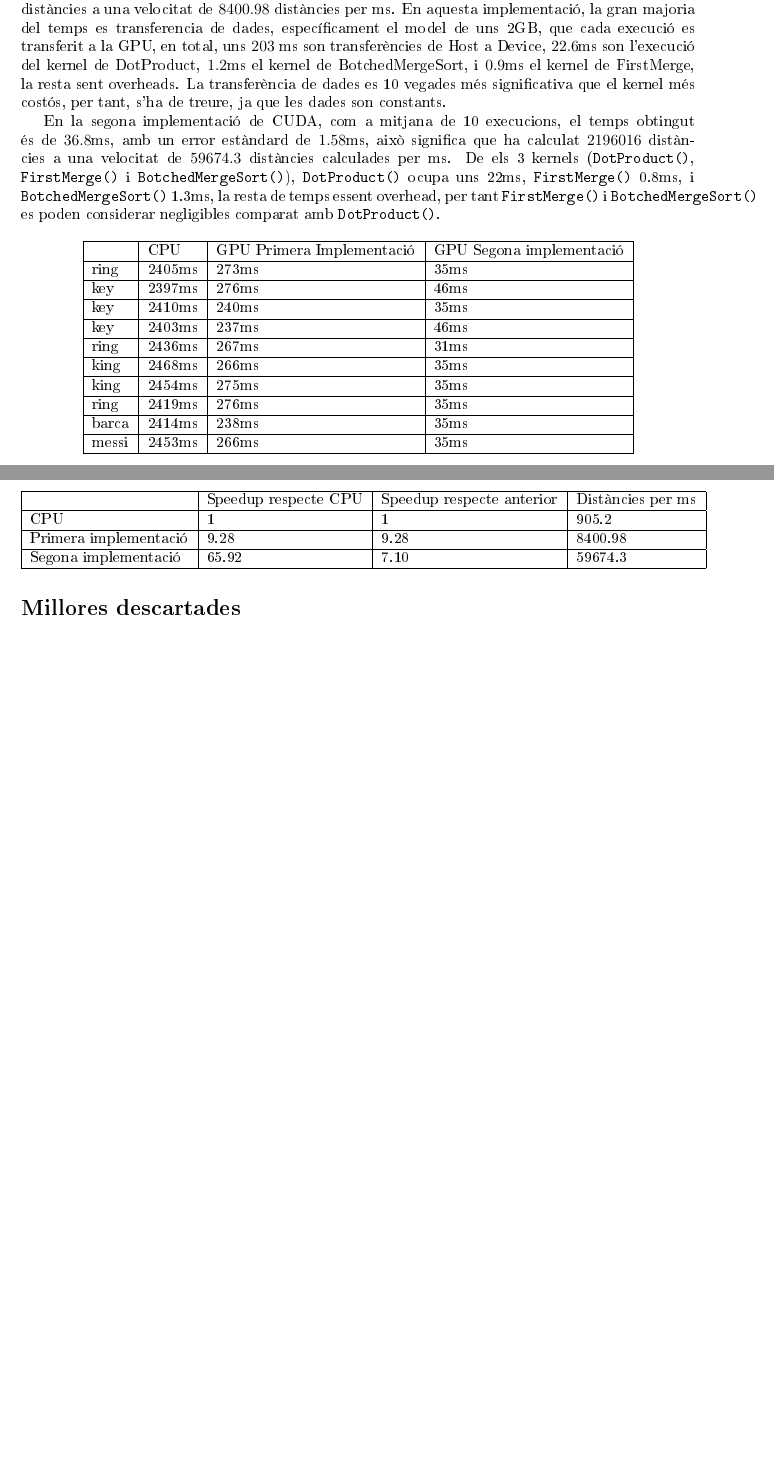
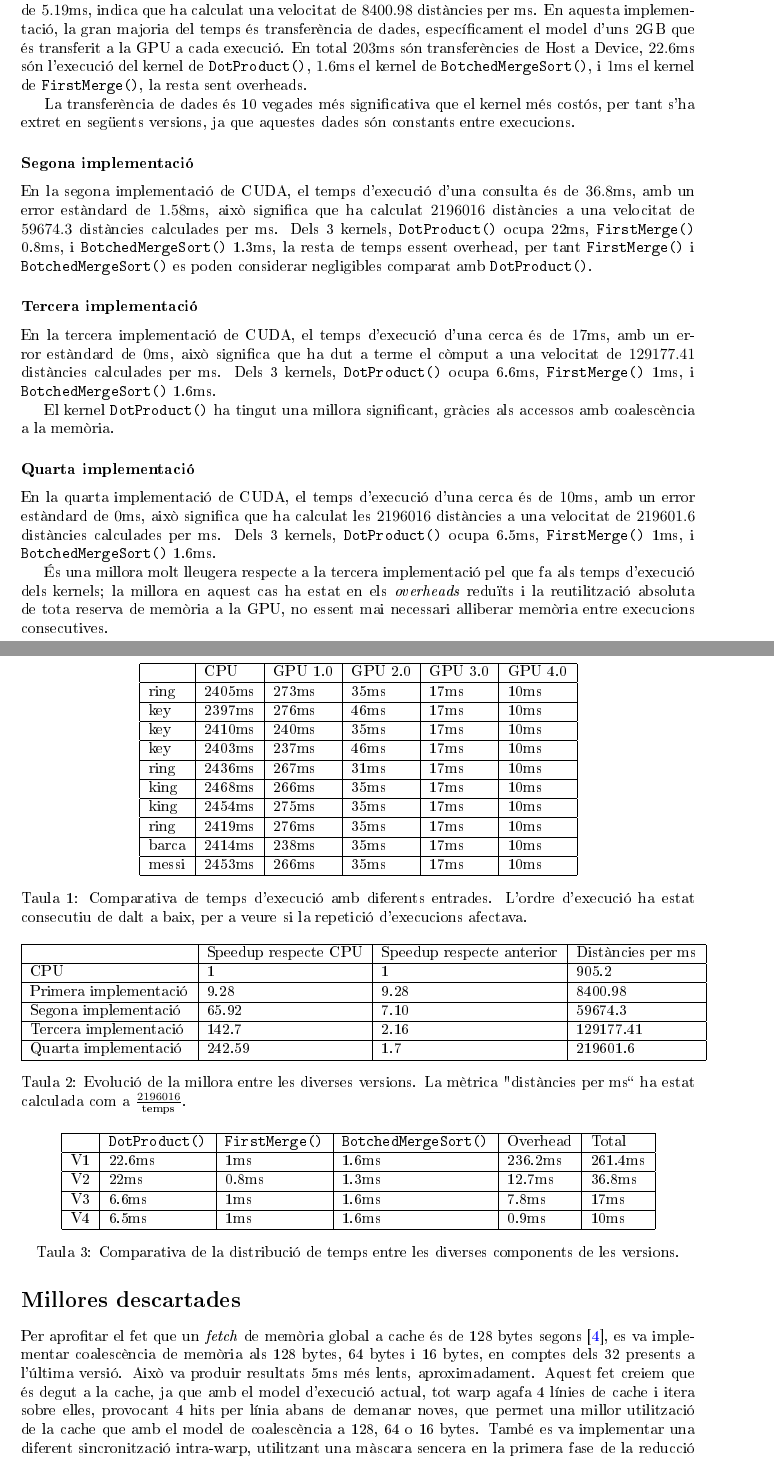
Before and after one commit to SirKoto/Semantic-distances-GloVe-, a LaTeX document (Memoria/Main.tex): two parts of pages 6 and 7 of 8 before the commit and two parts of pages 8 and 9 of 10 after it, joined at a grey line, cut so that both start at the same text, the shorter picture padded with empty space. The pictures show the PDF file Memoria/Main.pdf that the author committed with the source.

Commit message:
Added new table, fix typos and expressions

```diff
--- a/Memoria/Main.tex
+++ b/Memoria/Main.tex
@@ -204 +202,0 @@ Els resultats han sigut obtinguts en una màquina amb una GTX 2060 SUPER com a t
-En la implementació seqüencial, com a mitjana de 10 execucions, el temps d'execució d'una cerca és de $2425.9$ms, amb un error estàndard de $7.91$ms, això significa que ha calculat $2196016$ distàncies a una velocitat de $905.2$ distàncies calculades per ms.
@@ -205,19 +208,24 @@ En la implementació seqüencial, com a mitjana de 10 execucions, el temps d'exe
+En la implementació seqüencial, el temps d'execució d'una consulta és de $2425.9$ms, amb un error estàndard de $7.91$ms, això significa que ha calculat $2196016$ distàncies a una velocitat de $905.2$ distàncies calculades per ms.
 
 \subsubsection*{Primera implementació}
-En la primera implementació en CUDA, com a mitjana de 10 execucions, amb una mija de $261.4$ms per execució, amb un error estàndard de $5.19$ms, això indica que ha calculat $2196016$ distàncies a una velocitat de $8400.98$ distàncies per ms. En aquesta implementació, la gran majoria del temps es transferencia de dades, específicament el model de uns 2GB, que cada execució es transferit a la GPU, en total, uns $203$ ms son transferències de Host a Device, $22.6$ms son l'execució del kernel de DotProduct, $1.6$ms el kernel de BotchedMergeSort, i $1$ms el kernel de FirstMerge, la resta sent overheads. La transferència de dades es 10 vegades més significativa que el kernel més costós, per tant, s'ha de treure, ja que les dades son constants.
+En la primera implementació en CUDA, amb una mija de $261.4$ms per execució i un error estàndard de $5.19$ms, indica que ha calculat una velocitat de $8400.98$ distàncies per ms. En aquesta implementació, la gran majoria del temps és transferència de dades, específicament el model d'uns 2GB que és transferit a la GPU a cada execució. En total $203$ms són transferències de Host a Device, $22.6$ms són l'execució del kernel de \verb|DotProduct()|, $1.6$ms el kernel de \verb|BotchedMergeSort()|, i $1$ms el kernel de \verb|FirstMerge()|, la resta sent overheads.
+
+La transferència de dades és 10 vegades més significativa que el kernel més costós, per tant s'ha extret en següents versions, ja que aquestes dades són constants entre execucions.
 
 \subsubsection*{Segona implementació}
-En la segona implementació de CUDA, com a mitjana de 10 execucions, el temps d'execució d'una cerca és de $36.8$ms, amb un error estàndard de $1.58$ms, això significa que ha calculat $2196016$ distàncies a una velocitat de $59674.3$ distàncies calculades per ms. De els 3 kernels (\verb|DotProduct()|, \verb|FirstMerge()| i \verb|BotchedMergeSort()|), \verb|DotProduct()| ocupa uns 22ms, \verb|FirstMerge()| 0.8ms, i \verb|BotchedMergeSort()| 1.3ms, la resta de temps essent overhead, per tant \verb|FirstMerge()| i \verb|BotchedMergeSort()| es poden considerar negligibles comparat amb \verb|DotProduct()|.
+En la segona implementació de CUDA, el temps d'execució d'una consulta és de $36.8$ms, amb un error estàndard de $1.58$ms, això significa que ha calculat $2196016$ distàncies a una velocitat de $59674.3$ distàncies calculades per ms. Dels 3 kernels, \verb|DotProduct()| ocupa 22ms, \verb|FirstMerge()| 0.8ms, i \verb|BotchedMergeSort()| 1.3ms, la resta de temps essent overhead, per tant \verb|FirstMerge()| i \verb|BotchedMergeSort()| es poden considerar negligibles comparat amb \verb|DotProduct()|.
 
 \subsubsection*{Tercera implementació}
-En la tercera implementació de CUDA, com a mitjana de 10 execucions, el temps d'execució d'una cerca és de $17$ms, amb un error estàndard de $0$ms, això significa que ha calculat $2196016$ distàncies a una velocitat de $129177.41$ distàncies calculades per ms. De els 3 kernels (\verb|DotProduct()|, \verb|FirstMerge()| i \verb|BotchedMergeSort()|). \verb|DotProduct()| ocupa uns 6.6ms, \verb|FirstMerge()| 1ms, i \verb|BotchedMergeSort()| 1.6ms. El kernel \verb|DotProduct()| ha tingut una millora significant, gracies als accessos amb coalescència a la memòria.
+En la tercera implementació de CUDA, el temps d'execució d'una cerca és de $17$ms, amb un error estàndard de $0$ms, això significa que ha dut a terme el còmput a una velocitat de $129177.41$ distàncies calculades per ms. Dels 3 kernels, \verb|DotProduct()| ocupa 6.6ms, \verb|FirstMerge()| 1ms, i \verb|BotchedMergeSort()| 1.6ms.
+
+El kernel \verb|DotProduct()| ha tingut una millora significant, gràcies als accessos amb coalescència a la memòria.
 
 \subsubsection*{Quarta implementació}
-En la quarta implementació de CUDA, com a mitjana de 10 execucions, el temps d'execució d'una cerca és de $10$ms, amb un error estàndard de $0$ms, això significa que ha calculat $2196016$ distàncies a una velocitat de $219601.6$ distàncies calculades per ms. De els 3 kernels (\verb|DotProduct()|, \verb|FirstMerge()| i \verb|BotchedMergeSort()|). \verb|DotProduct()| ocupa uns 6.5ms, \verb|FirstMerge()| 1ms, i \verb|BotchedMergeSort()| 1.6ms. Es una millora molt lleugera respecta a la tercera implementació respecte els temps de execució dels kernels, la millora en aquest cas es en els overheads reduïts i la reutilització absoluta de tota reserva de memòria a la GPU, no fent free mai.
+En la quarta implementació de CUDA, el temps d'execució d'una cerca és de $10$ms, amb un error estàndard de $0$ms, això significa que ha calculat les $2196016$ distàncies a una velocitat de $219601.6$ distàncies calculades per ms. Dels 3 kernels, \verb|DotProduct()| ocupa 6.5ms, \verb|FirstMerge()| 1ms, i \verb|BotchedMergeSort()| 1.6ms.
 
-\subsubsection*{Taules comparatives}
+És una millora molt lleugera respecte a la tercera implementació pel que fa als temps d'execució dels kernels; la millora en aquest cas ha estat en els \textit{overheads} reduïts i la reutilització absoluta de tota reserva de memòria a la GPU, no essent mai necessari alliberar memòria entre execucions consecutives.
 
-\begin{table}[h]
+\begin{table}[!h]
 \centering
 \begin{tabular}{|l|l|l|l|l|l|}
 \hline
@@ -233,8 +241,9 @@ ring  & 2419ms & 276ms & 35ms & 17ms & 10ms\\ \hline
 barca & 2414ms & 238ms & 35ms & 17ms & 10ms\\ \hline
 messi & 2453ms & 266ms & 35ms & 17ms & 10ms\\ \hline
 \end{tabular}
+\caption{Comparativa de temps d'execució amb diferents entrades. L'ordre d'execució ha estat consecutiu de dalt a baix, per a veure si la repetició d'execucions afectava.}\label{tb:keys}
 \end{table}
-\begin{table}[h]
+\begin{table}[!h]
 \centering
 \begin{tabular}{|l|l|l|l|}
 \hline
@@ -245,11 +254,26 @@ Segona implementació & 65.92 & 7.10 & 59674.3  \\ \hline
 Tercera implementació & 142.7 & 2.16 & 129177.41  \\ \hline
 Quarta implementació & 242.59 & 1.7 & 219601.6 \\ \hline
 \end{tabular}
+\caption{Evolució de la millora entre les diverses versions. La mètrica "distàncies per ms`` ha estat calculada com a $\frac{2196016}{\text{temps}}$.} \label{tb:speedup}
+\end{table}
+
+\begin{table}[!h]
+\centering
+\begin{tabular}{|l|l|l|l|l|l|}
+\hline
+	& \verb|DotProduct()| & \verb|FirstMerge()| & \verb|BotchedMergeSort()| & Overhead & Total\\ \hline
+V1	& 22.6ms	& 1ms 	& 1.6ms 	& 236.2ms 	& 261.4ms 	\\ \hline
+V2	& 22ms		& 0.8ms & 1.3ms 	& 12.7ms 	& 36.8ms 	\\ \hline
+V3	& 6.6ms		& 1ms 	& 1.6ms 	& 7.8ms 	& 17ms 		\\ \hline
+V4	& 6.5ms		& 1ms 	& 1.6ms 	& 0.9ms 	& 10ms 		\\ \hline
+
+\end{tabular}
+\caption{Comparativa de la distribució de temps entre les diverses components de les versions.} \label{tb:kernels}
 \end{table}
 
 \section*{Millores descartades}
-Per aprofitar el fet que un fetch de memòria global a cache es de 128 bytes \cite{nvidiaDeveloperDoc}, es va implementar coalescència de memòria als 128 bytes, 64 bytes i 16 bytes, en comptes dels 32 presents a la ultima versió. Això va donar a resultats uns 5 ms pitjors. Això creiem que es degut a la cache, ja que amb el model de execució actual, tot warp agafa 4 línies de cache i itera sobre elles, provocant 4 hits per línia abans de demanar noves, que permetria una millor utilització de la cache que amb el model de coalescència a 128, 64 o 16 bytes.
-També es va implementar una diferent sincronització intra-warp, utilitzant una màscara sencera en la primera fase de la reducció i 0 en la resta, però CUDA no afirma que un warp es mantingui convergent fins que s'arribi a una zona divergent en el codi \cite{warpPrimitives}, així que aquesta menor optimització es va treure a favor de posar les masks explícites i no sincronització implícita.
+Per aprofitar el fet que un \textit{fetch} de memòria global a cache és de 128 bytes segons \cite{nvidiaDeveloperDoc}, es va implementar coalescència de memòria als 128 bytes, 64 bytes i 16 bytes, en comptes dels 32 presents a l'última versió. Això va produir resultats 5ms més lents, aproximadament. Aquest fet creiem que és degut a la cache, ja que amb el model d'execució actual, tot warp agafa 4 línies de cache i itera sobre elles, provocant 4 hits per línia abans de demanar noves, que permet una millor utilització de la cache que amb el model de coalescència a 128, 64 o 16 bytes.
+També es va implementar una diferent sincronització intra-warp, utilitzant una màscara sencera en la primera fase de la reducció i 0 en la resta, però CUDA no afirma que un warp es mantingui convergent fins que s'arribi a una zona divergent en el codi, vegeu \cite{warpPrimitives}, així que aquesta menor optimització es va eliminar a favor de posar les mascares explícites, i no sincronització implícita.
 \newpage
 \bibliographystyle{ieeetr}
 \bibliography{biblio}
```
Also changed, not shown: Memoria/Main.pdf, Memoria/Main.tex (8 more changed lines).
